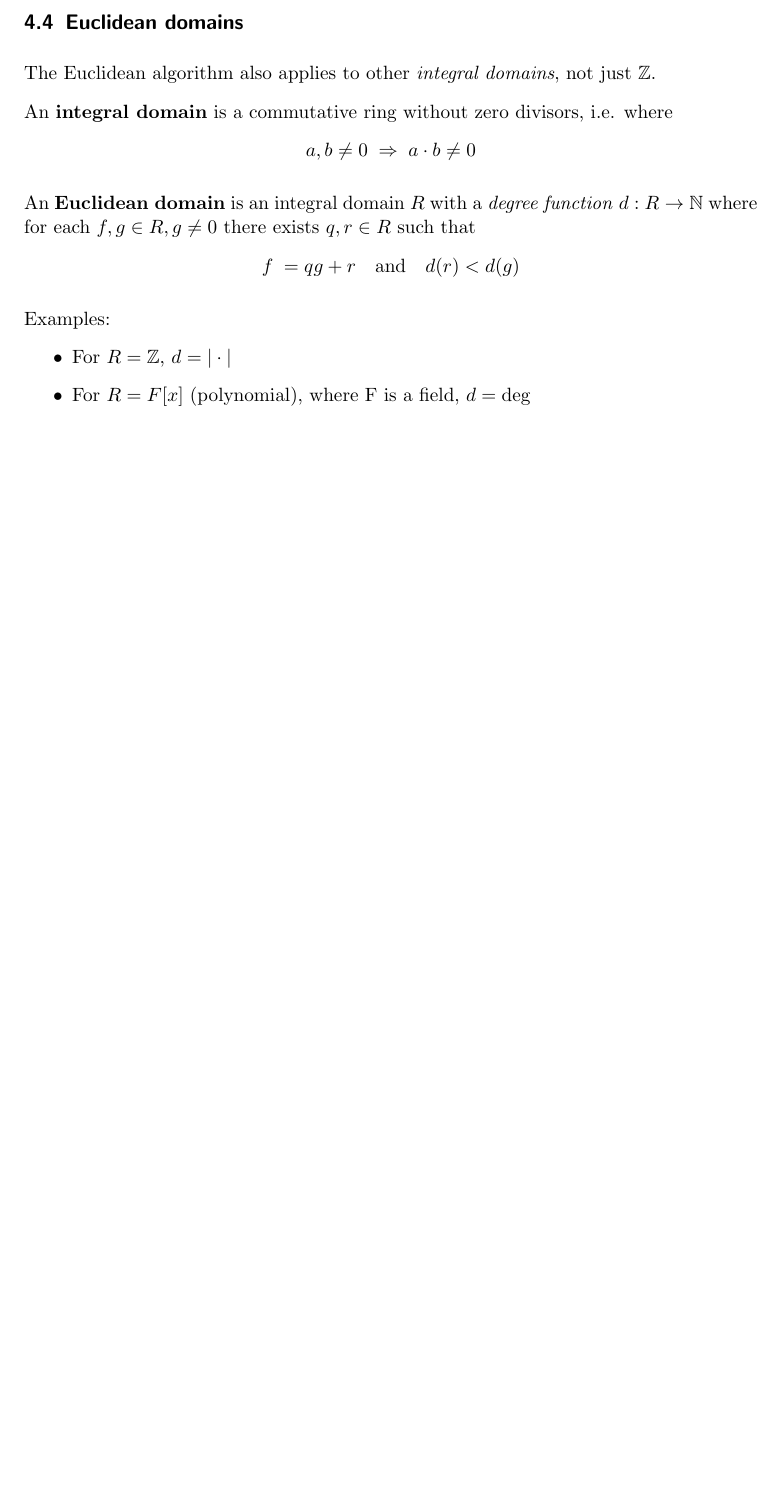
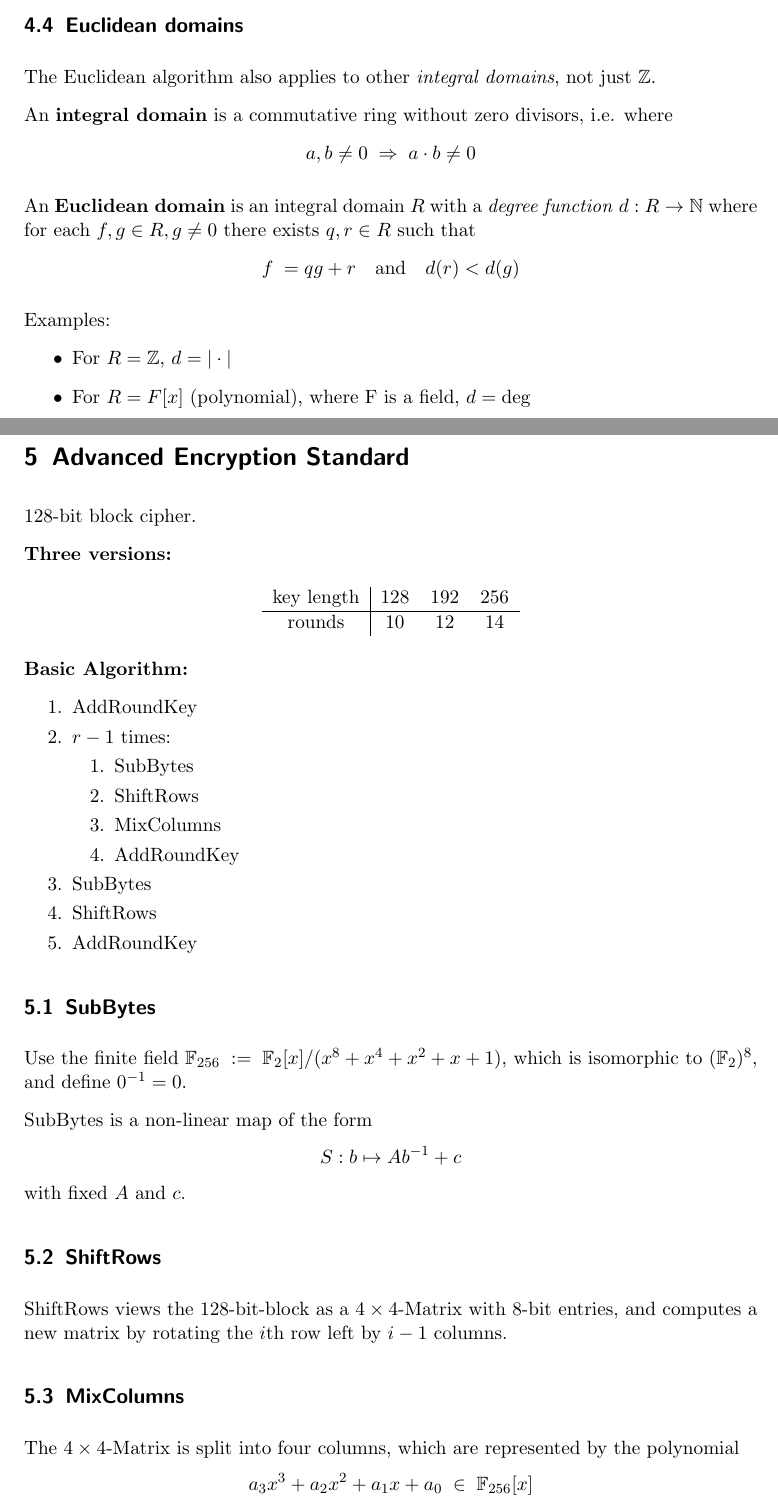
Before and after one commit to fknorr/Cryptography, a LaTeX document (Zusammenfassung/Zusammenfassung.tex): part of page 10 of 10 before the commit and two parts of pages 11 and 12 of 15 after it, the two joined at a grey line, cut so that both start at the same text, the shorter picture padded with empty space. Compiled offline with pdfLaTeX.

Commit message:
Zusammenfassung: AES

```diff
--- a/Zusammenfassung/Zusammenfassung.tex
+++ b/Zusammenfassung/Zusammenfassung.tex
@@ -5,6 +5,7 @@
 \usepackage{amsopn}
 \usepackage{enumitem}
 \usepackage{graphicx}
+\usepackage{placeins}
 
 \newcommand\norm[1]{\left\lVert #1 \right\rVert}
 \newcommand\abs[1]{\left| #1 \right|}
@@ -314,3 +315,44 @@ Examples:\begin{itemize}
     \item For $R=F[x]$ (polynomial), where F is a field, $d=\deg$
 \end{itemize}
 
+\section{Advanced Encryption Standard}
+
+128-bit block cipher.
+
+\textbf{Three versions:}
+\begin{center}
+    \begin{tabular}{c|ccc}
+        key length & 128 & 192 & 256 \\
+        \hline
+        rounds & 10 & 12 & 14
+    \end{tabular}
+\end{center}
+
+\textbf{Basic Algorithm:}
+\begin{enumerate}
+    \itemsep-5pt
+    \item AddRoundKey
+    \item $r-1$ times:
+        \vspace*{-5pt}
+        \begin{enumerate}[label=\arabic*.]
+        \itemsep-5pt
+            \item SubBytes
+            \item ShiftRows
+            \item MixColumns
+            \item AddRoundKey
+        \end{enumerate}
+    \item SubBytes
+    \item ShiftRows
+    \item AddRoundKey
+\end{enumerate}
+
+\FloatBarrier
+
+\subsection{SubBytes}
+
+Use the finite field $\F_{256}\;:=\;\F_2[x]/(x^8+x^4+x^2+x+1)$, which is isomorphic to $(\F_2)^8$,
+and define $0^{-1} = 0$.
+
+SubBytes is a non-linear map of the form
+\[S:b\mapsto Ab^{-1}+c\]
+with fixed $A$ and $c$.
@@ -316,0 +364,6 @@ Examples:\begin{itemize}
+\end{figure}
+
+\subsection{ShiftRows}
+
+ShiftRows views the 128-bit-block as a $4\times4$-Matrix with 8-bit entries,
+and computes a new matrix by rotating the $i$th row left by $i-1$ columns.
@@ -316,0 +375,6 @@ Examples:\begin{itemize}
+\end{figure}
+
+\subsection{MixColumns}
+
+The $4\times4$-Matrix is split into four columns, which are represented by the polynomial
+\[a_3x^3 + a_2x^2 + a_1x + a_0\;\in\;\F_{256}[x]\]
```
Also changed, not shown: Zusammenfassung/images/aes-schedule.eps (added), Zusammenfassung/images/mixcolumns.png (added), Zusammenfassung/images/shiftrows.png (added), Zusammenfassung/images/subbytes.png (added), Zusammenfassung/Zusammenfassung.tex (67 more changed lines), 1 other file.
